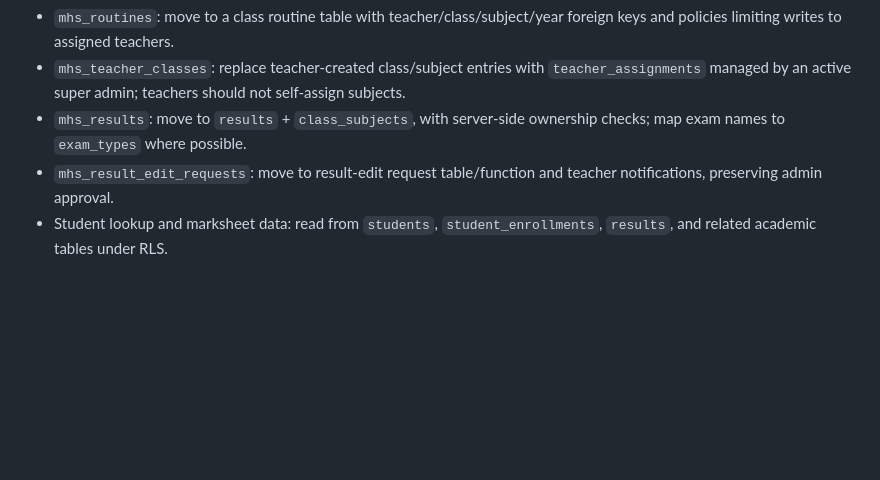
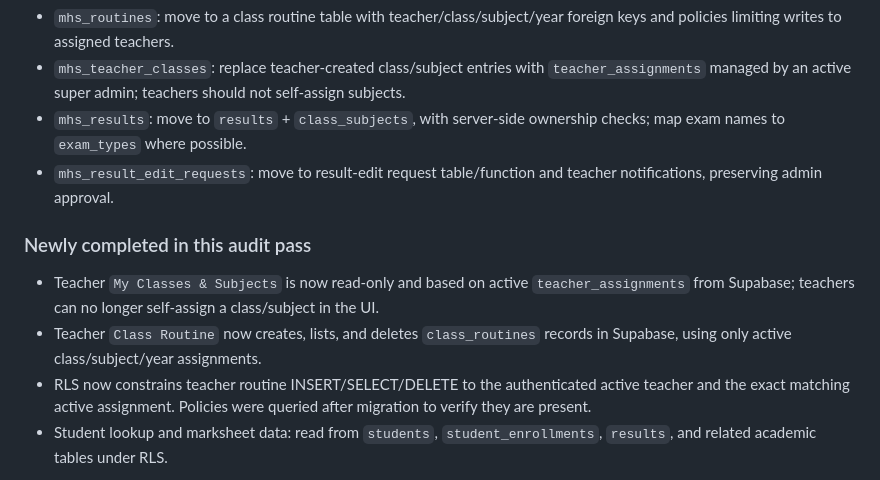
Before and after one commit to rajuislam1/mhs, a Markdown page: supabase/MHS_AUTH_MIGRATION_PLAN.md, the part around the change. GitHub-like rendering; blank space fills up the shorter version.

Commit message:
Update MHS migration plan with completed teacher routine and assignment integration

```diff
--- a/supabase/MHS_AUTH_MIGRATION_PLAN.md
+++ b/supabase/MHS_AUTH_MIGRATION_PLAN.md
@@ -27,6 +27,11 @@ Teacher portal still stores these modules in localStorage and they are not yet w
 - `mhs_teacher_classes`: replace teacher-created class/subject entries with `teacher_assignments` managed by an active super admin; teachers should not self-assign subjects.
 - `mhs_results`: move to `results` + `class_subjects`, with server-side ownership checks; map exam names to `exam_types` where possible.
 - `mhs_result_edit_requests`: move to result-edit request table/function and teacher notifications, preserving admin approval.
+
+### Newly completed in this audit pass
+- Teacher `My Classes & Subjects` is now read-only and based on active `teacher_assignments` from Supabase; teachers can no longer self-assign a class/subject in the UI.
+- Teacher `Class Routine` now creates, lists, and deletes `class_routines` records in Supabase, using only active class/subject/year assignments.
+- RLS now constrains teacher routine INSERT/SELECT/DELETE to the authenticated active teacher and the exact matching active assignment. Policies were queried after migration to verify they are present.
 - Student lookup and marksheet data: read from `students`, `student_enrollments`, `results`, and related academic tables under RLS.
 
 These modules need new Supabase-backed implementations and role/RLS checks if they are included in the requested scope. Do not copy old browser localStorage automatically or overwrite database rows. The current Teacher dashboard still has localStorage-backed modules; the new guard is not a substitute for moving their read/write logic to Supabase.
```
